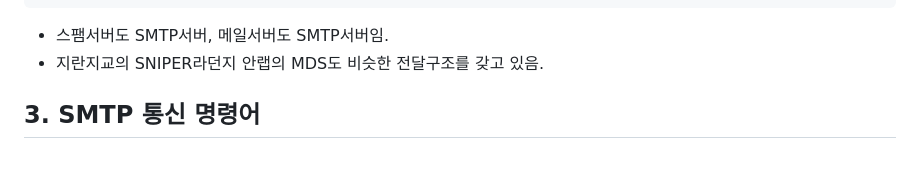
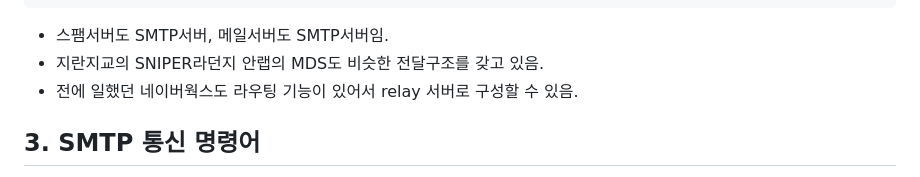
Before and after one commit to newkennybaik/portfolio, a Markdown page: knowledge_base/퀄리티아_메일_안티스팸_솔루션/250408_[mail]basic_concept_mail_sending_process.md, the part around the change. Drawn GitHub-style.

Commit message:
modification_1

````diff
--- a/knowledge_base/퀄리티아_메일_안티스팸_솔루션/250408_[mail]basic_concept_mail_sending_process.md
+++ b/knowledge_base/퀄리티아_메일_안티스팸_솔루션/250408_[mail]basic_concept_mail_sending_process.md
@@ -57,6 +57,7 @@
 ```
 - 스팸서버도 SMTP서버, 메일서버도 SMTP서버임.
 - 지란지교의 SNIPER라던지 안랩의 MDS도 비슷한 전달구조를 갖고 있음.
+- 전에 일했던 네이버웍스도 라우팅 기능이 있어서 relay 서버로 구성할 수 있음.
 
 ## 3. SMTP 통신 명령어
 - 테스트는 OS에 설치되어 있는 텔넷 클라이언트로 메일발송 가능하며, 아래와 같이 RFC 규약에 명시되어 있는 명령어로 테스트 가능.
````
